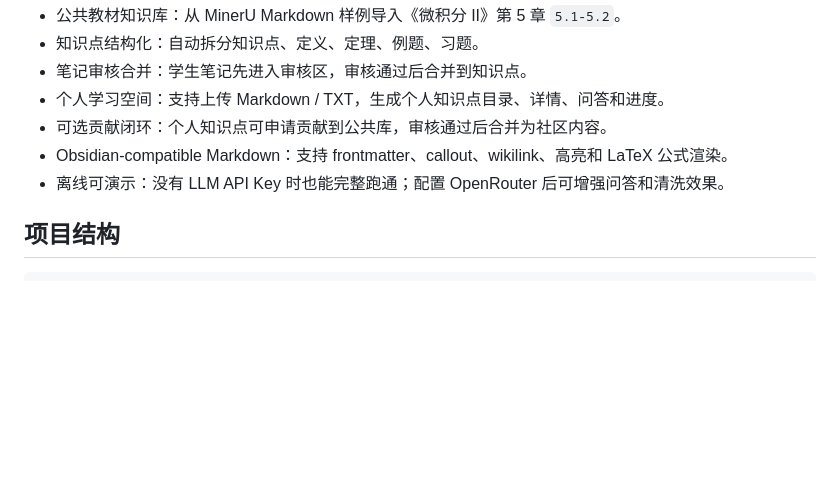
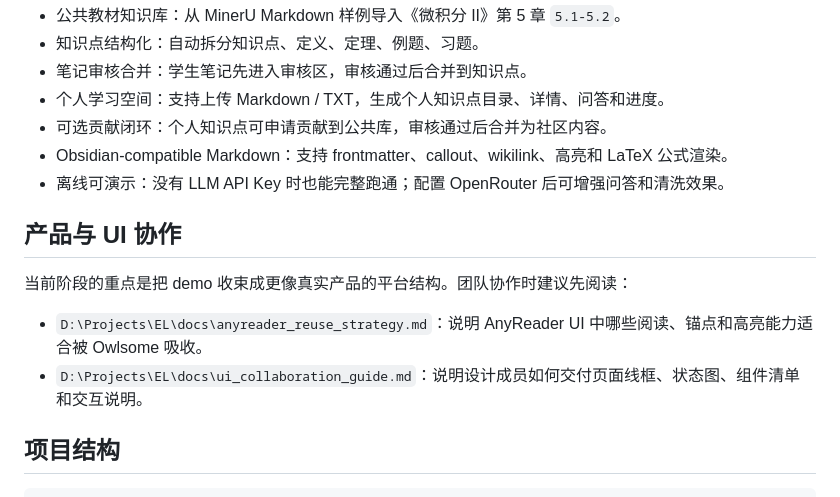
Before and after one commit to ZhouYinLong-lab/Owlsome, a Markdown page: README.md, the part around the change. Rendered like a GitHub page; blank space fills up the shorter version.

```diff
--- a/README.md
+++ b/README.md
@@ -32,6 +32,13 @@ Owlsome Learning 是 Owlsome Team（邪恶猫头鹰组）面向 EL 大赛交互
 - 可选贡献闭环：个人知识点可申请贡献到公共库，审核通过后合并为社区内容。
 - Obsidian-compatible Markdown：支持 frontmatter、callout、wikilink、高亮和 LaTeX 公式渲染。
 - 离线可演示：没有 LLM API Key 时也能完整跑通；配置 OpenRouter 后可增强问答和清洗效果。
+
+## 产品与 UI 协作
+
+当前阶段的重点是把 demo 收束成更像真实产品的平台结构。团队协作时建议先阅读：
+
+- `D:\Projects\EL\docs\anyreader_reuse_strategy.md`：说明 AnyReader UI 中哪些阅读、锚点和高亮能力适合被 Owlsome 吸收。
+- `D:\Projects\EL\docs\ui_collaboration_guide.md`：说明设计成员如何交付页面线框、状态图、组件清单和交互说明。
 
 ## 项目结构
 
```
Also changed, not shown: docs/anyreader_reuse_strategy.md (added, +144 -0 lines), docs/ui_collaboration_guide.md (added, +313 -0 lines).
